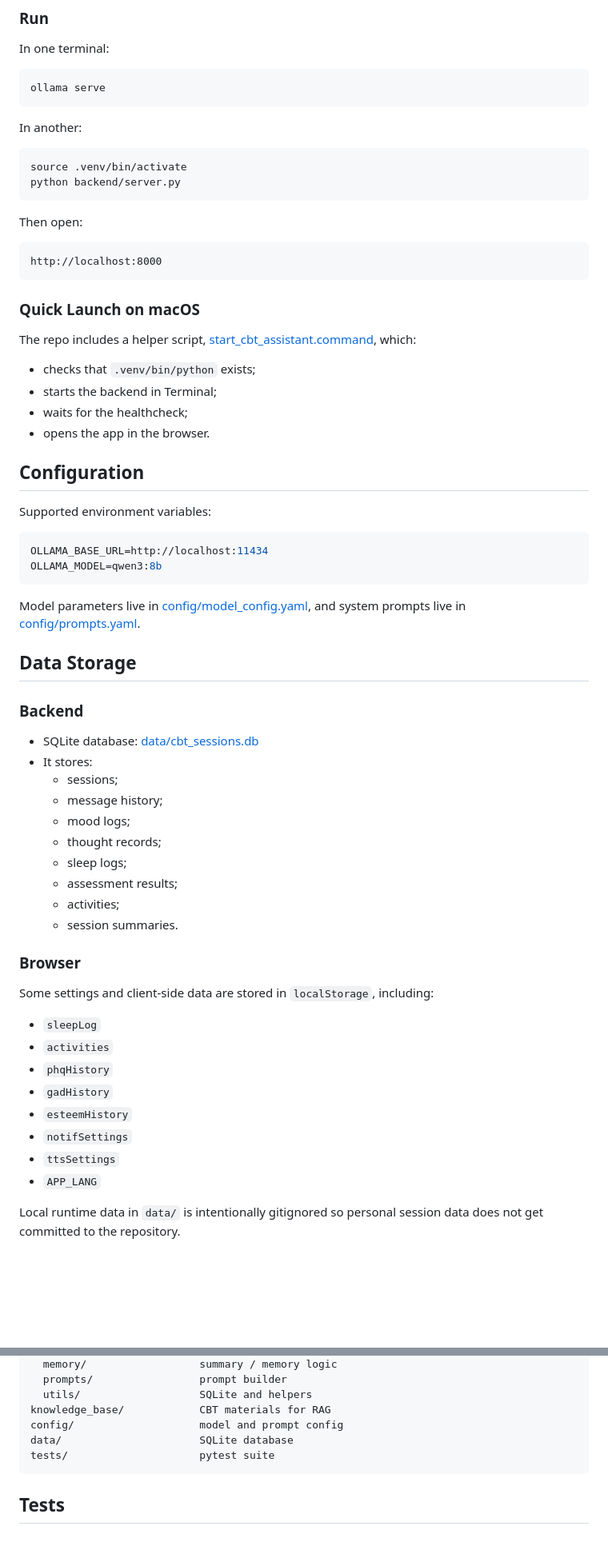
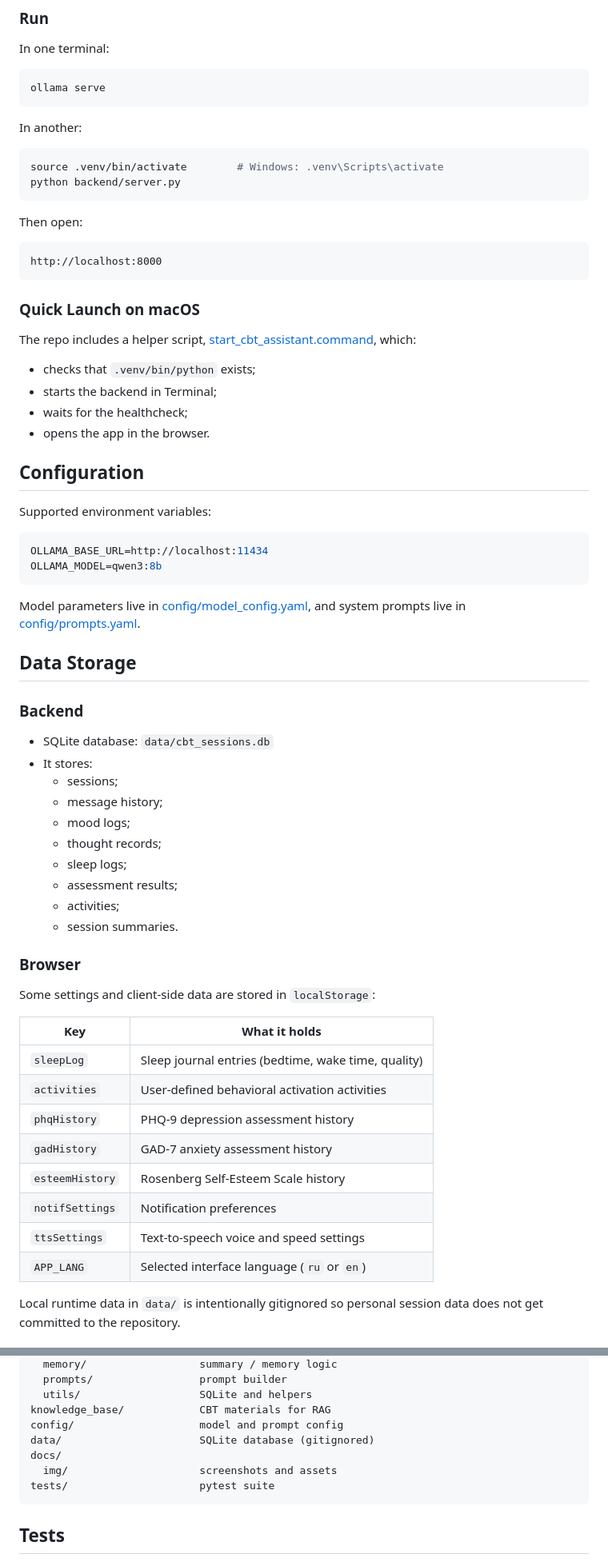
Before and after one commit to KazKozDev/cbt-assistant, a Markdown page: README.md, 2 parts joined by grey strips. Shown: that part at 80% size. Drawn GitHub-style; blank space fills up the shorter version.

````diff
--- a/README.md
+++ b/README.md
@@ -103,7 +123,7 @@ ollama serve
 In another:
 
 ```bash
-source .venv/bin/activate
+source .venv/bin/activate        # Windows: .venv\Scripts\activate
 python backend/server.py
 ```
 
@@ -137,7 +157,7 @@ Model parameters live in [config/model_config.yaml](/Users/artemk/projects/cbt-a
 
 ### Backend
 
-- SQLite database: [data/cbt_sessions.db](/Users/artemk/projects/cbt-assistant/data/cbt_sessions.db)
+- SQLite database: `data/cbt_sessions.db`
 - It stores:
   - sessions;
   - message history;
@@ -150,16 +170,18 @@ Model parameters live in [config/model_config.yaml](/Users/artemk/projects/cbt-a
 
 ### Browser
 
-Some settings and client-side data are stored in `localStorage`, including:
+Some settings and client-side data are stored in `localStorage`:
 
-- `sleepLog`
-- `activities`
-- `phqHistory`
-- `gadHistory`
-- `esteemHistory`
-- `notifSettings`
-- `ttsSettings`
-- `APP_LANG`
+| Key | What it holds |
+|-----|---------------|
+| `sleepLog` | Sleep journal entries (bedtime, wake time, quality) |
+| `activities` | User-defined behavioral activation activities |
+| `phqHistory` | PHQ-9 depression assessment history |
+| `gadHistory` | GAD-7 anxiety assessment history |
+| `esteemHistory` | Rosenberg Self-Esteem Scale history |
+| `notifSettings` | Notification preferences |
+| `ttsSettings` | Text-to-speech voice and speed settings |
+| `APP_LANG` | Selected interface language (`ru` or `en`) |
 
 Local runtime data in `data/` is intentionally gitignored so personal session data does not get committed to the repository.
 
@@ -211,7 +233,9 @@ src/
   utils/                   SQLite and helpers
 knowledge_base/            CBT materials for RAG
 config/                    model and prompt config
-data/                      SQLite database
+data/                      SQLite database (gitignored)
+docs/
+  img/                     screenshots and assets
 tests/                     pytest suite
 ```
 
````
Also changed, not shown: other parts of README.md (+58 -19 lines), docs/img/rounded-logo.png (added), docs/img/screenshot.png (added), 10 other files.
